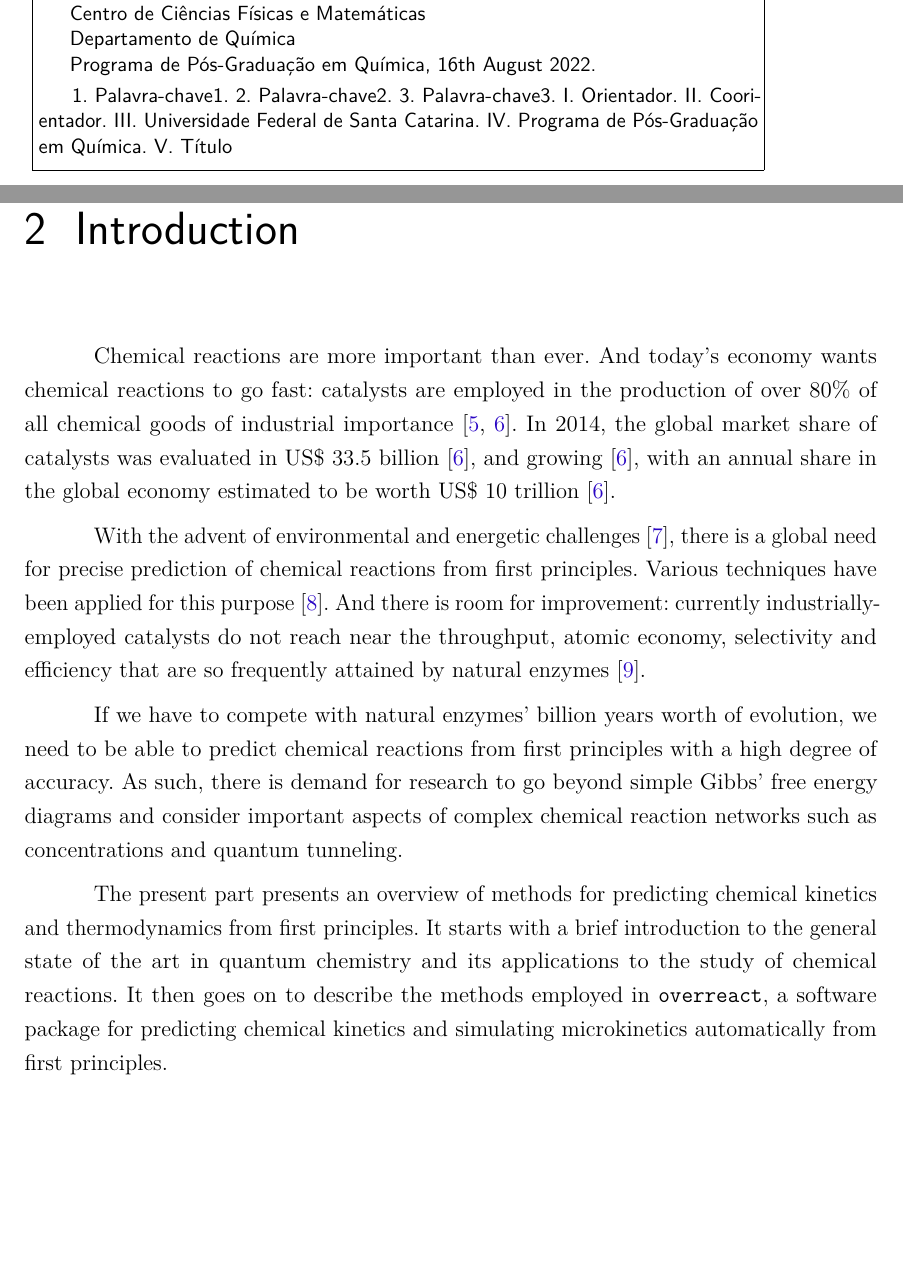
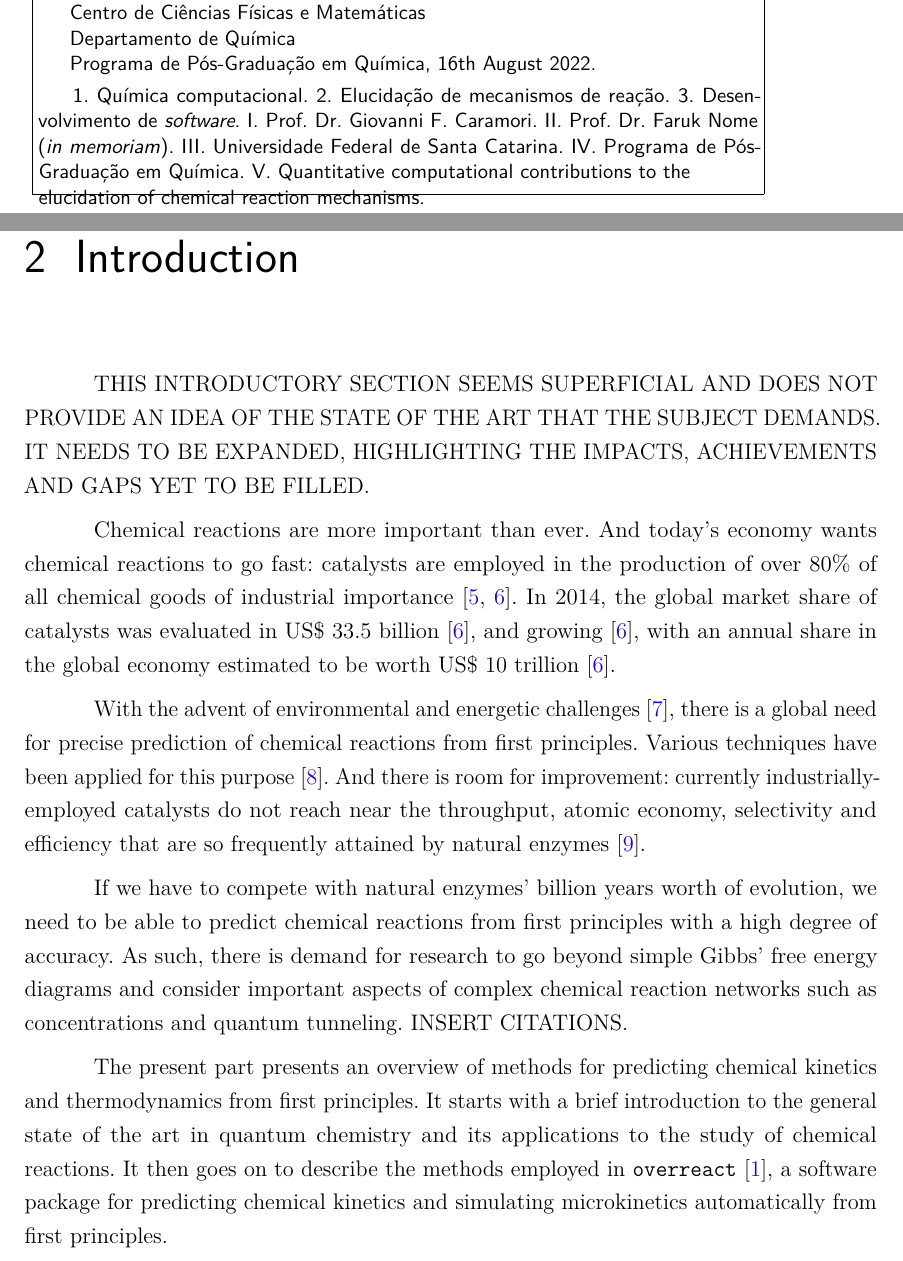
Before and after one commit to schneiderfelipe/thesis, a LaTeX thesis (main.tex, which reads src/ficha.tex, src/introduction.tex): two parts of pages 4 and 33 of 93, joined at a grey line, cut so that both start at the same text, the shorter picture padded with empty space. Compiled offline with pdfLaTeX.

Commit message:
Add corrections up to methods

```diff
--- a/src/ficha.tex
+++ b/src/ficha.tex
@@ -33,14 +33,14 @@
     \imprimirdata.}\\
 
 \hspace{0.5cm}
-1. Palavra-chave1.
-2. Palavra-chave2.
-3. Palavra-chave3.
-I.\@ Orientador.
-II.\@ Coorientador.
+1. Química computacional.
+2. Elucidação de mecanismos de reação.
+3. Desenvolvimento de \emph{software}.
+I.\@ \imprimirorientador.
+II.\@ \imprimircoorientador.
 III.\@ Universidade Federal de Santa Catarina.
 IV.\@ Programa de Pós-Graduação em Química.
-V.\@ Título
+V.\@ \imprimirtitulo.
 \end{minipage}}
     \end{center}
 \end{fichacatalografica}
--- a/src/introduction.tex
+++ b/src/introduction.tex
@@ -1,5 +1,10 @@
 \chapter{Introduction}%
 \label{ch:introduction}
+
+THIS INTRODUCTORY SECTION SEEMS SUPERFICIAL AND DOES NOT PROVIDE AN IDEA OF THE
+STATE OF THE ART THAT THE SUBJECT DEMANDS.
+IT NEEDS TO BE EXPANDED, HIGHLIGHTING THE IMPACTS, ACHIEVEMENTS AND GAPS YET TO
+BE FILLED.
 
 Chemical reactions are more important than ever.
 And today's economy wants chemical reactions to go fast:
@@ -26,11 +31,13 @@ high degree of accuracy.
 As such, there is demand for research to go beyond simple Gibbs' free energy
 diagrams and consider important aspects of complex chemical reaction networks
 such as concentrations and quantum tunneling.
+INSERT CITATIONS.
 
 The present part presents an overview of methods for predicting chemical
 kinetics and thermodynamics from first principles.
 It starts with a brief introduction to the general state of the art in quantum
 chemistry and its applications to the study of chemical reactions.
-It then goes on to describe the methods employed in \overreact, a software
+It then goes on to describe the methods employed in
+\overreact~\cite{Schneider2022}, a software
 package for predicting chemical kinetics and simulating microkinetics
 automatically from first principles.
```
Also changed, not shown: references.bib (+4 -4 lines), src/acknowledgements.tex (+1 -1 lines).
